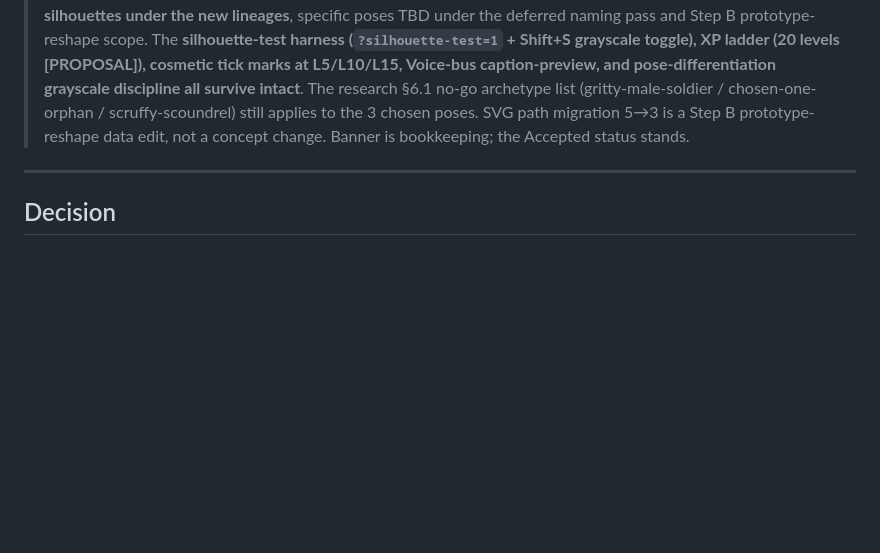
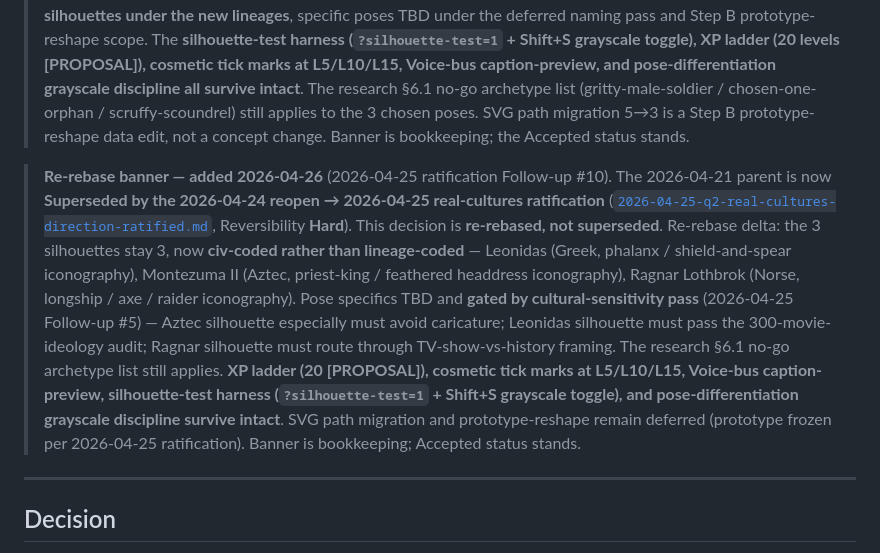
Before and after one commit to BossOfThem/TW.AtoA, a Markdown page: decisions/2026-04-20-commander-pick-identity-upgrade.md, the part around the change. Drawn GitHub-style; blank space fills up the shorter version.

Commit message:
decisions — re-rebase commander-pick-identity-upgrade to 2026-04-25
2026-04-25 real-cultures Follow-up #10 bookkeeping. 2026-04-21
parent now Superseded. Re-rebase (not supersede) adds 2026-04-
26 banner pointing at the live parent. Delta: the 3 silhouettes
stay 3, now civ-coded rather than lineage-coded — Leonidas
(Greek phalanx), Montezuma II (Aztec priest-king), Ragnar
Lothbrok (Norse raider). Pose specifics gated by cultural-
sensitivity pass (Follow-up #5): Aztec silhouette must avoid
caricature; Leonidas must pass 300-ideology audit; Ragnar must
route through TV-vs-history framing. Research §6.1 no-go list
still applies. XP ladder (20 [PROPOSAL]), L5/L10/L15 cosmetic
tick marks, Voice-bus caption-preview, silhouette-test harness
(`?silhouette-test=1` + Shift+S), pose-differentiation grayscale
discipline all survive intact. Prototype reshape deferred
(prototype frozen). Accepted status stands.

Co-Authored-By: Claude Opus 4.7 (1M context) <noreply@anthropic.com>

```diff
--- a/decisions/2026-04-20-commander-pick-identity-upgrade.md
+++ b/decisions/2026-04-20-commander-pick-identity-upgrade.md
@@ -6,6 +6,8 @@
 **Affects:** `prototype/index.html` (portrait 490–494, XP ladder 502–513, roster 1333+, `applyCommanderCard` 1358+, new `silhouetteSVG`/`previewCommanderVO`/`applySilhouetteTest`)
 
 > **Rebase banner — added 2026-04-22.** This decision is **rebased (not superseded)** under the [2026-04-21 concept tightening (3/3/3 + dungeon cosmology + Ash-enabler hybrids)](2026-04-21-concept-tightening-3x3x3-dungeon-cosmology.md) (Reversibility **Hard**). Rebase delta: the silhouette set **collapses 5 → 3** to match the new 3-launch-commander / 3-lineage roster (Ash / Nature / Prayer prose placeholders); the Sinew-pike / Ember-hooded / Forge-anvil / Crown-banner / Veil-masked archetypes become **3 silhouettes under the new lineages**, specific poses TBD under the deferred naming pass and Step B prototype-reshape scope. The **silhouette-test harness (`?silhouette-test=1` + Shift+S grayscale toggle), XP ladder (20 levels [PROPOSAL]), cosmetic tick marks at L5/L10/L15, Voice-bus caption-preview, and pose-differentiation grayscale discipline all survive intact**. The research §6.1 no-go archetype list (gritty-male-soldier / chosen-one-orphan / scruffy-scoundrel) still applies to the 3 chosen poses. SVG path migration 5→3 is a Step B prototype-reshape data edit, not a concept change. Banner is bookkeeping; the Accepted status stands.
+
+> **Re-rebase banner — added 2026-04-26** (2026-04-25 ratification Follow-up #10). The 2026-04-21 parent is now **Superseded by the 2026-04-24 reopen → 2026-04-25 real-cultures ratification** ([`2026-04-25-q2-real-cultures-direction-ratified.md`](2026-04-25-q2-real-cultures-direction-ratified.md), Reversibility **Hard**). This decision is **re-rebased, not superseded**. Re-rebase delta: the 3 silhouettes stay 3, now **civ-coded rather than lineage-coded** — Leonidas (Greek, phalanx / shield-and-spear iconography), Montezuma II (Aztec, priest-king / feathered headdress iconography), Ragnar Lothbrok (Norse, longship / axe / raider iconography). Pose specifics TBD and **gated by cultural-sensitivity pass** (2026-04-25 Follow-up #5) — Aztec silhouette especially must avoid caricature; Leonidas silhouette must pass the 300-movie-ideology audit; Ragnar silhouette must route through TV-show-vs-history framing. The research §6.1 no-go archetype list still applies. **XP ladder (20 [PROPOSAL]), cosmetic tick marks at L5/L10/L15, Voice-bus caption-preview, silhouette-test harness (`?silhouette-test=1` + Shift+S grayscale toggle), and pose-differentiation grayscale discipline survive intact**. SVG path migration and prototype-reshape remain deferred (prototype frozen per 2026-04-25 ratification). Banner is bookkeeping; Accepted status stands.
 
 ---
 
```
